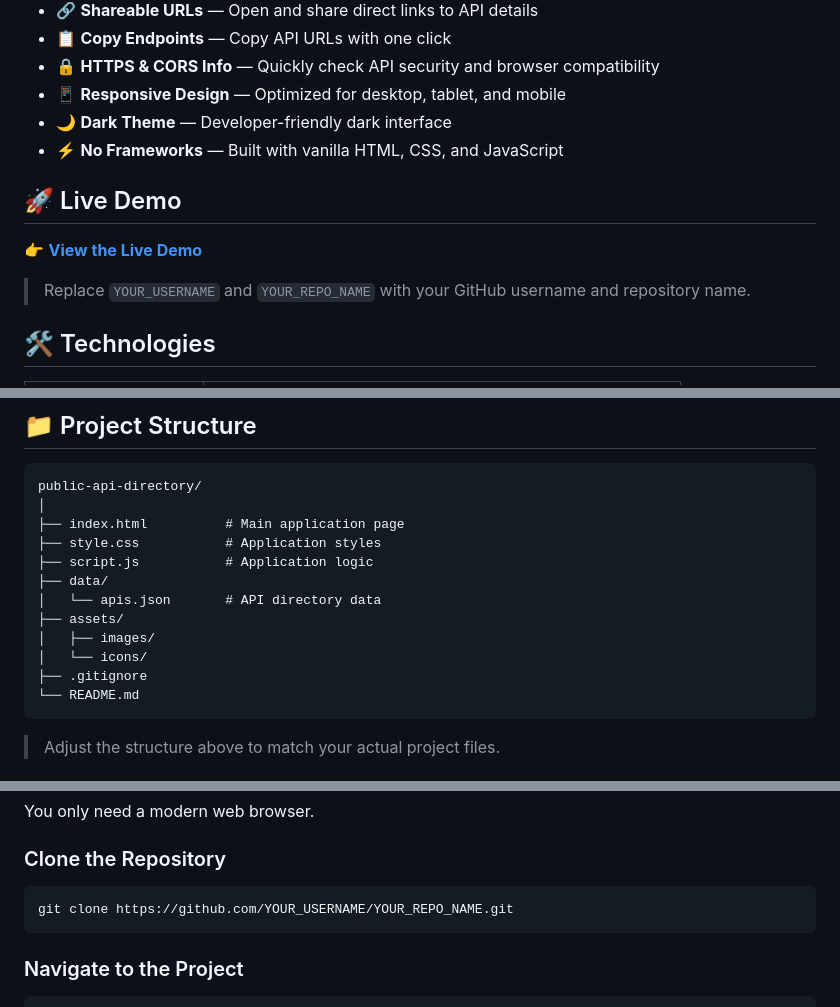
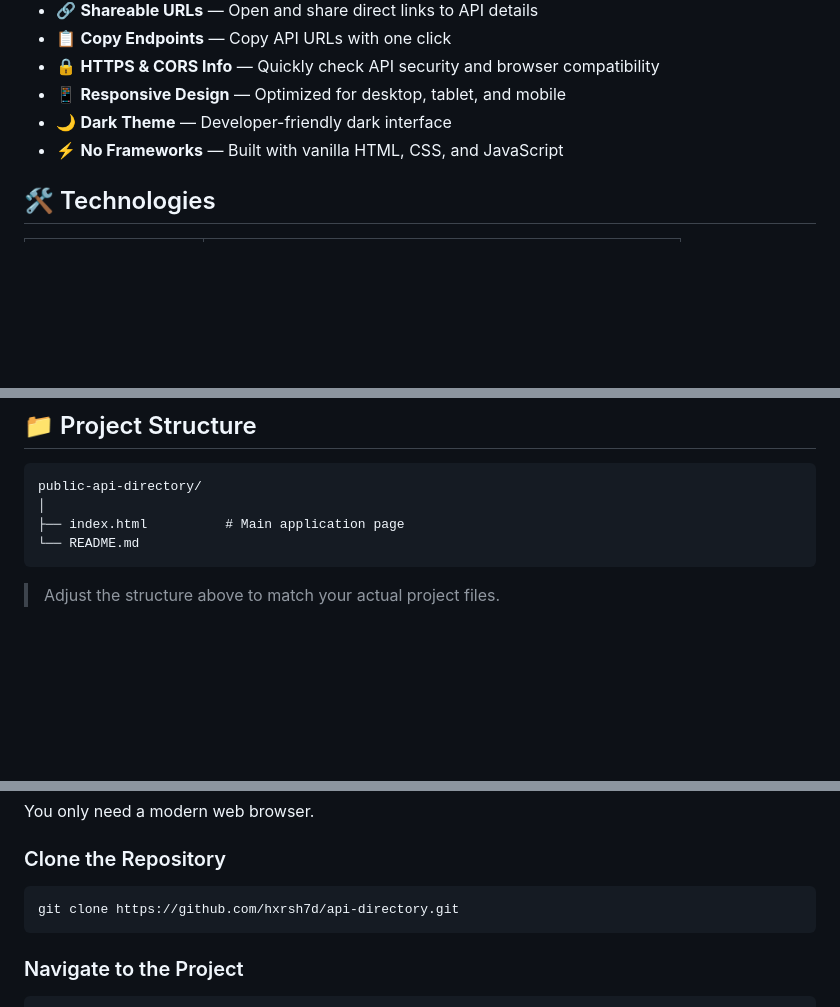
Before and after one commit to hxrsh7d/api-directory, a Markdown page: README.md, 3 parts joined by grey strips. Rendered like a GitHub page; blank space fills up the shorter version.

````diff
--- a/README.md
+++ b/README.md
@@ -17,11 +17,6 @@ Search APIs, filter them by category, save your favorites, and quickly explore A
 - 🌙 **Dark Theme** — Developer-friendly dark interface
 - ⚡ **No Frameworks** — Built with vanilla HTML, CSS, and JavaScript
 
-## 🚀 Live Demo
-
-👉 **[View the Live Demo](https://YOUR_USERNAME.github.io/YOUR_REPO_NAME/)**
-
-> Replace `YOUR_USERNAME` and `YOUR_REPO_NAME` with your GitHub username and repository name.
 
 ## 🛠️ Technologies
 
@@ -79,14 +74,6 @@ Use the copy button to quickly copy an API endpoint to your clipboard.
 public-api-directory/
 │
 ├── index.html          # Main application page
-├── style.css           # Application styles
-├── script.js           # Application logic
-├── data/
-│   └── apis.json       # API directory data
-├── assets/
-│   ├── images/
-│   └── icons/
-├── .gitignore
 └── README.md
 ```
 
@@ -103,7 +90,7 @@ You only need a modern web browser.
 ### Clone the Repository
 
 ```bash
-git clone https://github.com/YOUR_USERNAME/YOUR_REPO_NAME.git
+git clone https://github.com/hxrsh7d/api-directory.git
 ```
 
 ### Navigate to the Project
````
